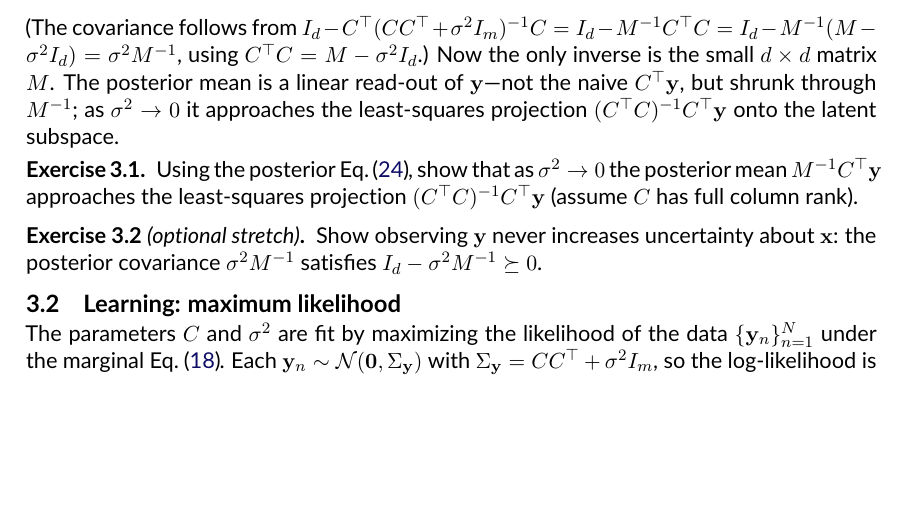
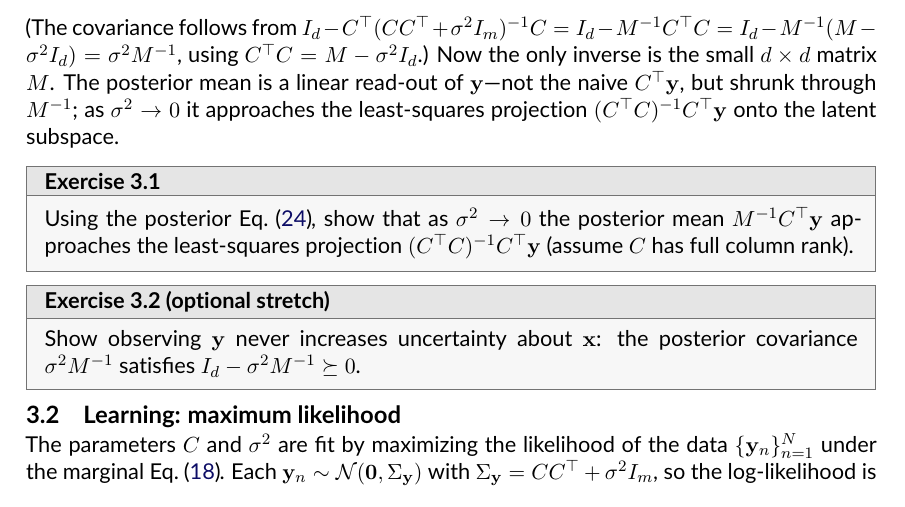
Before and after one commit to catniplab/latent_dynamics_workshop, a LaTeX paper (lectures/latent_dynamics_notes.tex, which reads lectures/math_preamble.tex): part of page 4 of 10, cut so that both start at the same text, the shorter picture padded with empty space. Compiled offline with pdfLaTeX.

Commit message:
Style exercise/solution boxes and build the Kalman worksheet
Render exercises as a light-gray tcolorbox and solutions as a light-blue
box (sub-12% tint fills, printer-friendly in grayscale), with colors
defined locally in math_preamble.tex so the preamble stays self-contained.
Add a `make exercise` target so the standalone kalman_filter_exercise.tex
worksheet is compiled alongside the notes, and update the build commands
in CONTRIBUTING.md.

```diff
--- a/lectures/math_preamble.tex
+++ b/lectures/math_preamble.tex
@@ -51,26 +51,38 @@
 
 % ---------------------------------------------------------------------------
 % Exercises and solutions: single source, student/instructor toggle.
-%   Student PDF (default): solution blocks are dropped.
+%   Student PDF (default): solution boxes are dropped entirely.
 %   Instructor PDF: built with \def\SolutionsBuild{} prepended (see the
 %   Makefile `solutions` target). Do NOT hand-edit the toggle here.
+% Boxes are printer-friendly: light tint fills (<= 12%) that stay legible in
+% grayscale. Colors are defined here so the preamble is self-contained.
 % ---------------------------------------------------------------------------
 \usepackage{comment}
+\usepackage[most]{tcolorbox}
+\definecolor{solnframe}{rgb}{0.10,0.25,0.55} % calm blue for solution boxes
 \newif\ifsolutions
 \ifdefined\SolutionsBuild\solutionstrue\fi
+
+% Inline micro-exercise, numbered per section, shown in both builds. Optional
+% argument tags it, e.g. \begin{exercise}[optional stretch] for the harder tier.
+\newtcolorbox[auto counter, number within=section]{exercise}[1][]{%
+    breakable, enhanced, sharp corners,
+    colback=black!3, colframe=black!55, boxrule=0.5pt,
+    left=6pt, right=6pt, top=3pt, bottom=3pt,
+    coltitle=black, colbacktitle=black!10, fonttitle=\bfseries,
+    title={Exercise~\thetcbcounter\if\relax\detokenize{#1}\relax\else\ (#1)\fi},
+}
+
+% Solution box, instructor build only. In the student build the environment and
+% its contents are dropped by the comment package.
 \ifsolutions
-    \includecomment{solution}
+    \newtcolorbox{solution}{%
+        breakable, enhanced, sharp corners,
+        colback=solnframe!5, colframe=solnframe!70, boxrule=0.5pt,
+        left=6pt, right=6pt, top=3pt, bottom=3pt,
+        coltitle=solnframe!85!black, colbacktitle=solnframe!12,
+        fonttitle=\bfseries, title={Solution},
+    }
 \else
     \excludecomment{solution}
 \fi
-
-% Inline micro-exercise, numbered per section. Optional argument tags it, e.g.
-% \begin{exercise}[optional stretch] for the skippable harder tier.
-\newcounter{exercise}[section]
-\renewcommand{\theexercise}{\thesection.\arabic{exercise}}
-\newenvironment{exercise}[1][]{%
-    \refstepcounter{exercise}%
-    \par\smallskip\noindent\textbf{Exercise~\theexercise}%
-    \if\relax\detokenize{#1}\relax\else\ \textit{(#1)}\fi
-    \textbf{.}\enspace\ignorespaces
-}{\par\smallskip}
```
Also changed, not shown: CONTRIBUTING.md (+7 -2 lines), lectures/Makefile.
